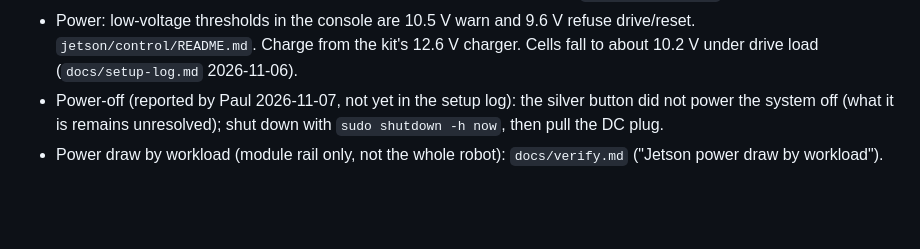
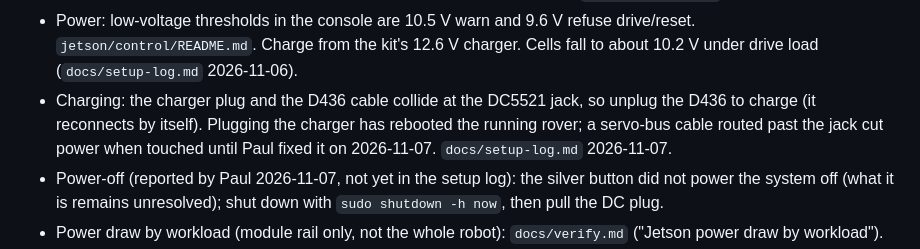
Before and after one commit to choym92/self-tuning-rover, a Markdown page: docs/rover-hardware.md, the part around the change. Drawn GitHub-style; blank space fills up the shorter version.

```diff
--- a/docs/rover-hardware.md
+++ b/docs/rover-hardware.md
@@ -72,6 +72,7 @@ Services on the Jetson (all published on loopback unless noted; the Mac reaches
 - WiFi: two drops on 2026-11-07 (SSH tunnel reset while the Jetson stayed up); WiFi power saving not yet checked. The Jetson boots at 1969 until WiFi time sync arrives, so early logs have wrong timestamps. `docs/setup-log.md`.
 - Ethernet is physically blocked by the chassis; use WiFi or the USB-C link. `docs/setup-log.md` 2026-11-06.
 - Power: low-voltage thresholds in the console are 10.5 V warn and 9.6 V refuse drive/reset. `jetson/control/README.md`. Charge from the kit's 12.6 V charger. Cells fall to about 10.2 V under drive load (`docs/setup-log.md` 2026-11-06).
+- Charging: the charger plug and the D436 cable collide at the DC5521 jack, so unplug the D436 to charge (it reconnects by itself). Plugging the charger has rebooted the running rover; a servo-bus cable routed past the jack cut power when touched until Paul fixed it on 2026-11-07. `docs/setup-log.md` 2026-11-07.
 - Power-off (reported by Paul 2026-11-07, not yet in the setup log): the silver button did not power the system off (what it is remains unresolved); shut down with `sudo shutdown -h now`, then pull the DC plug.
 - Power draw by workload (module rail only, not the whole robot): `docs/verify.md` ("Jetson power draw by workload").
 - Memory: Gemma + Whisper + Supertonic use about 5.6 GB of 8 GB; vision on top is tight. `docs/STATUS.md`, `docs/verify.md`.
```
Also changed, not shown: docs/setup-log.md (+10 -0 lines).
